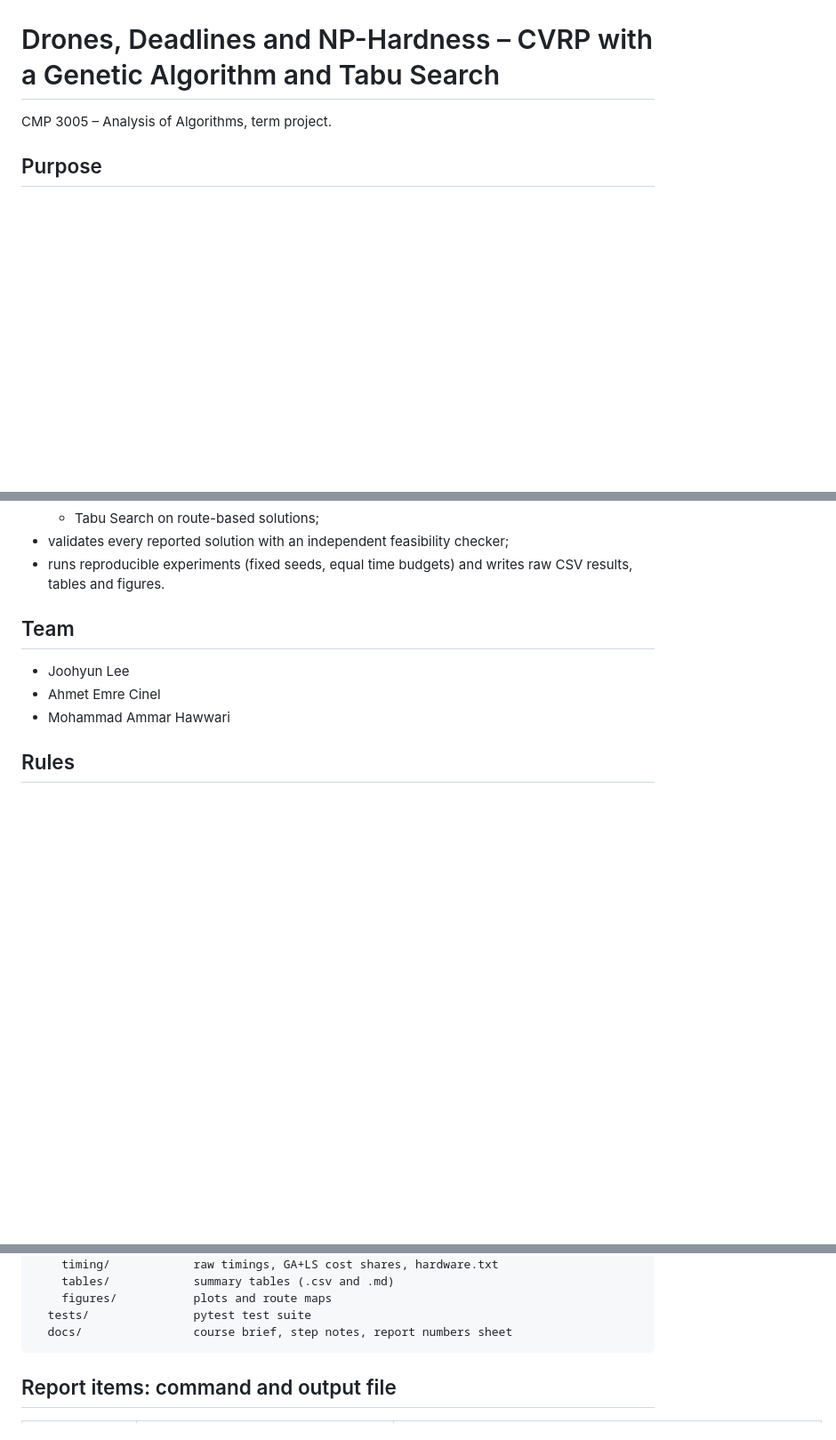
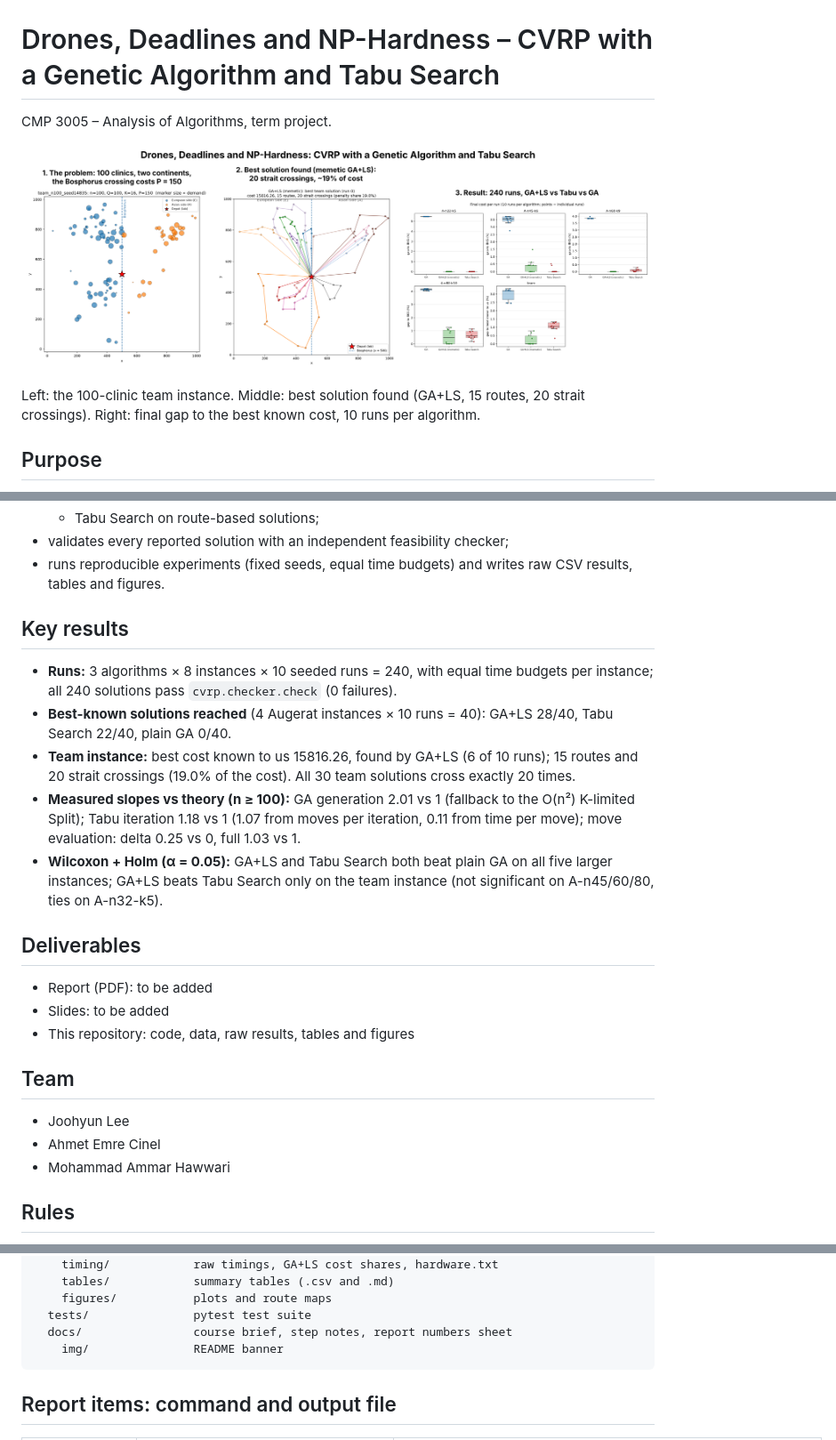
Before and after one commit to MooreHaww/cvrp-ga-tabu, a Markdown page: README.md, 3 parts joined by grey strips. Shown at 89% size. Drawn GitHub-style; pictures changed too: docs/img/overview.png (added); blank space fills up the shorter version.

Commit message:
README: add overview banner and key results

````diff
--- a/README.md
+++ b/README.md
@@ -1,6 +1,10 @@
 # Drones, Deadlines and NP-Hardness – CVRP with a Genetic Algorithm and Tabu Search
 
 CMP 3005 – Analysis of Algorithms, term project.
+
+![Overview: the MediDrone instance, the best team solution and the results of the 240 runs](docs/img/overview.png)
+
+Left: the 100-clinic team instance. Middle: best solution found (GA+LS, 15 routes, 20 strait crossings). Right: final gap to the best known cost, 10 runs per algorithm.
 
 ## Purpose
 
@@ -20,6 +24,20 @@ The code:
   - Tabu Search on route-based solutions;
 - validates every reported solution with an independent feasibility checker;
 - runs reproducible experiments (fixed seeds, equal time budgets) and writes raw CSV results, tables and figures.
+
+## Key results
+
+- **Runs:** 3 algorithms × 8 instances × 10 seeded runs = 240, with equal time budgets per instance; all 240 solutions pass `cvrp.checker.check` (0 failures).
+- **Best-known solutions reached** (4 Augerat instances × 10 runs = 40): GA+LS 28/40, Tabu Search 22/40, plain GA 0/40.
+- **Team instance:** best cost known to us 15816.26, found by GA+LS (6 of 10 runs); 15 routes and 20 strait crossings (19.0% of the cost). All 30 team solutions cross exactly 20 times.
+- **Measured slopes vs theory (n ≥ 100):** GA generation 2.01 vs 1 (fallback to the O(n²) K-limited Split); Tabu iteration 1.18 vs 1 (1.07 from moves per iteration, 0.11 from time per move); move evaluation: delta 0.25 vs 0, full 1.03 vs 1.
+- **Wilcoxon + Holm (α = 0.05):** GA+LS and Tabu Search both beat plain GA on all five larger instances; GA+LS beats Tabu Search only on the team instance (not significant on A-n45/60/80, ties on A-n32-k5).
+
+## Deliverables
+
+- Report (PDF): to be added
+- Slides: to be added
+- This repository: code, data, raw results, tables and figures
 
 ## Team
 
@@ -154,6 +172,7 @@ cvrp-project/
     figures/           plots and route maps
   tests/               pytest test suite
   docs/                course brief, step notes, report numbers sheet
+    img/               README banner
 ```
 
 ## Report items: command and output file
````
